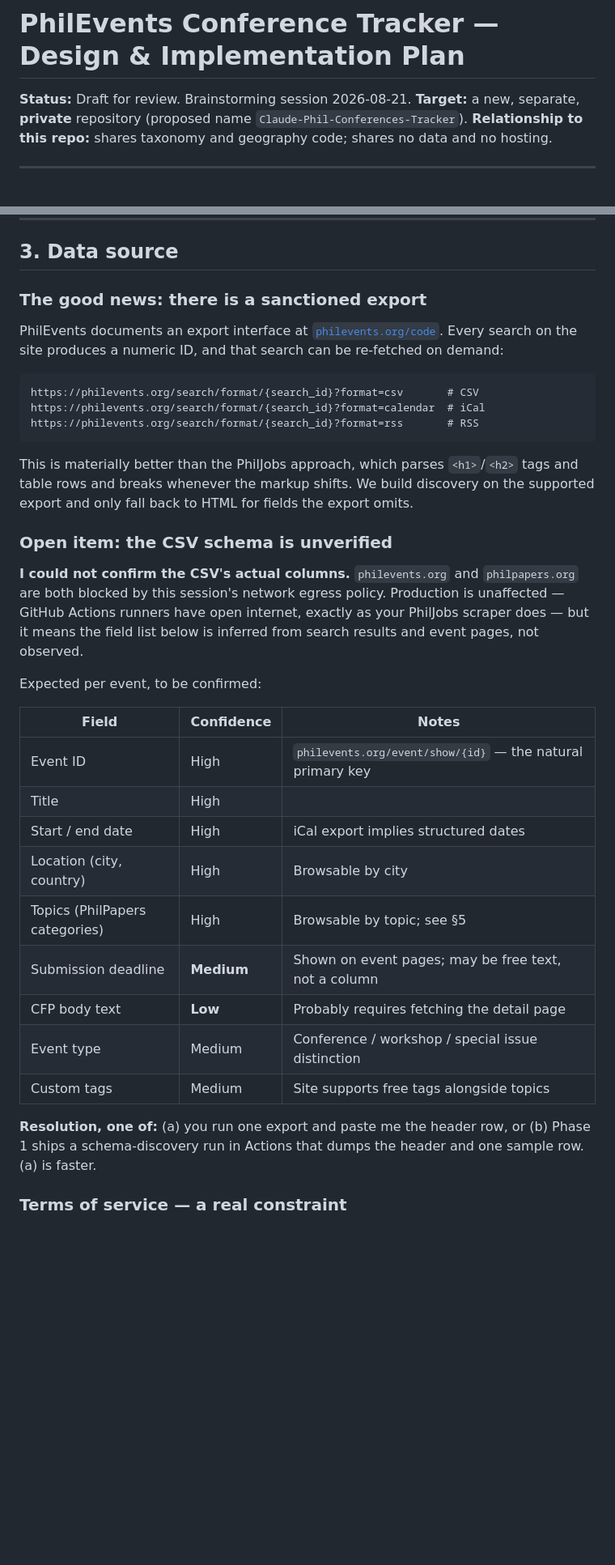
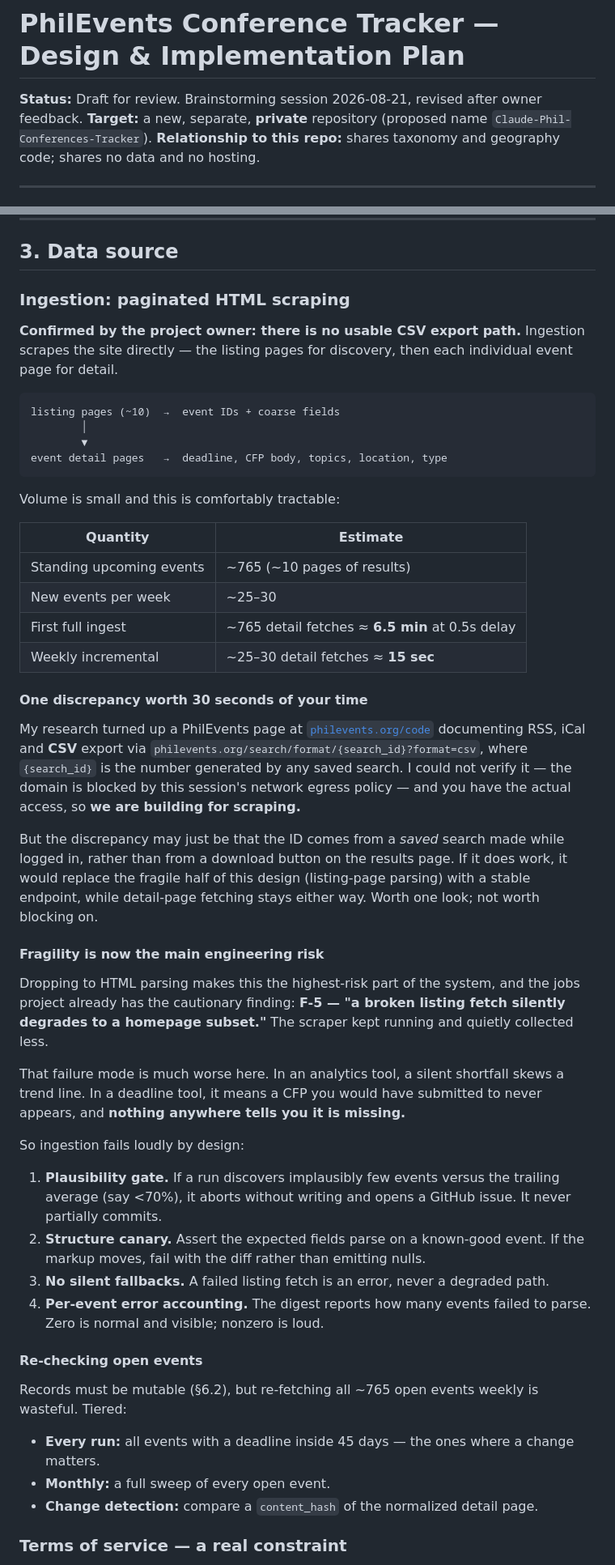
Before and after one commit to 7tzjtxxgh2-jpg/Claude-Phil-Jobs-Tracker, a Markdown page: CONFERENCE-TRACKER-PLAN-2026-08-21.md, 2 parts joined by grey strips. Shown at 81% size. Drawn GitHub-style; blank space fills up the shorter version.

Commit message:
Revise conference tracker plan for HTML scraping ingestion
Owner confirmed there is no usable CSV export path, so ingestion is
paginated HTML scraping of ~10 listing pages plus per-event detail
fetches rather than a supported export endpoint.

Consequences folded into the plan:
- Fragility becomes the main engineering risk, so ingestion now fails
  loudly by design: plausibility gate, structure canary, no silent
  fallbacks, per-event error accounting. The jobs project's F-5 finding
  (broken listing fetch silently degrades to a homepage subset) would
  be far worse in a deadline tool, where a missed CFP is invisible.
- Tiered re-checking of open events (deadline within 45 days every run,
  full sweep monthly) keeps records mutable without refetching ~765
  pages weekly.
- Volume refined down to ~25-30 new events/week using the ten-pages
  observation; scoring cost drops to roughly $5-10/yr.
- Phase 0 becomes page-structure discovery; the open unknown is now
  whether deadlines are structured dates or free text.
- Settled: repo name, and North America as US, Canada, and Mexico.

Co-Authored-By: Claude Opus 5 <noreply@anthropic.com>
Claude-Session: https://claude.ai/code/session_01C82H5sAfMthLx73EZGWZF5

````diff
--- a/CONFERENCE-TRACKER-PLAN-2026-08-21.md
+++ b/CONFERENCE-TRACKER-PLAN-2026-08-21.md
@@ -1,6 +1,6 @@
 # PhilEvents Conference Tracker — Design & Implementation Plan
 
-**Status:** Draft for review. Brainstorming session 2026-08-21.
+**Status:** Draft for review. Brainstorming session 2026-08-21, revised after owner feedback.
 **Target:** a new, separate, **private** repository (proposed name `Claude-Phil-Conferences-Tracker`).
 **Relationship to this repo:** shares taxonomy and geography code; shares no data and no hosting.
 
@@ -62,44 +62,67 @@ for being in Boston is a score you would stop trusting after the third time it s
 
 ## 3. Data source
 
-### The good news: there is a sanctioned export
+### Ingestion: paginated HTML scraping
 
-PhilEvents documents an export interface at [`philevents.org/code`](https://philevents.org/code).
-Every search on the site produces a numeric ID, and that search can be re-fetched on demand:
+**Confirmed by the project owner: there is no usable CSV export path.** Ingestion scrapes the
+site directly — the listing pages for discovery, then each individual event page for detail.
 
 ```
-https://philevents.org/search/format/{search_id}?format=csv       # CSV
-https://philevents.org/search/format/{search_id}?format=calendar  # iCal
-https://philevents.org/search/format/{search_id}?format=rss       # RSS
+listing pages (~10)  →  event IDs + coarse fields
+        │
+        ▼
+event detail pages   →  deadline, CFP body, topics, location, type
 ```
 
-This is materially better than the PhilJobs approach, which parses `<h1>`/`<h2>` tags and table
-rows and breaks whenever the markup shifts. We build discovery on the supported export and only
-fall back to HTML for fields the export omits.
+Volume is small and this is comfortably tractable:
 
-### Open item: the CSV schema is unverified
+| Quantity | Estimate |
+|---|---|
+| Standing upcoming events | ~765 (~10 pages of results) |
+| New events per week | ~25–30 |
+| First full ingest | ~765 detail fetches ≈ **6.5 min** at 0.5s delay |
+| Weekly incremental | ~25–30 detail fetches ≈ **15 sec** |
 
-**I could not confirm the CSV's actual columns.** `philevents.org` and `philpapers.org` are both
-blocked by this session's network egress policy. Production is unaffected — GitHub Actions
-runners have open internet, exactly as your PhilJobs scraper does — but it means the field list
-below is inferred from search results and event pages, not observed.
+#### One discrepancy worth 30 seconds of your time
 
-Expected per event, to be confirmed:
+My research turned up a PhilEvents page at [`philevents.org/code`](https://philevents.org/code)
+documenting RSS, iCal and **CSV** export via `philevents.org/search/format/{search_id}?format=csv`,
+where `{search_id}` is the number generated by any saved search. I could not verify it — the
+domain is blocked by this session's network egress policy — and you have the actual access, so
+**we are building for scraping.**
 
-| Field | Confidence | Notes |
-|---|---|---|
-| Event ID | High | `philevents.org/event/show/{id}` — the natural primary key |
-| Title | High | |
-| Start / end date | High | iCal export implies structured dates |
-| Location (city, country) | High | Browsable by city |
-| Topics (PhilPapers categories) | High | Browsable by topic; see §5 |
-| Submission deadline | **Medium** | Shown on event pages; may be free text, not a column |
-| CFP body text | **Low** | Probably requires fetching the detail page |
-| Event type | Medium | Conference / workshop / special issue distinction |
-| Custom tags | Medium | Site supports free tags alongside topics |
+But the discrepancy may just be that the ID comes from a *saved* search made while logged in,
+rather than from a download button on the results page. If it does work, it would replace the
+fragile half of this design (listing-page parsing) with a stable endpoint, while detail-page
+fetching stays either way. Worth one look; not worth blocking on.
 
-**Resolution, one of:** (a) you run one export and paste me the header row, or (b) Phase 1 ships
-a schema-discovery run in Actions that dumps the header and one sample row. (a) is faster.
+#### Fragility is now the main engineering risk
+
+Dropping to HTML parsing makes this the highest-risk part of the system, and the jobs project
+already has the cautionary finding: **F-5 — "a broken listing fetch silently degrades to a
+homepage subset."** The scraper kept running and quietly collected less.
+
+That failure mode is much worse here. In an analytics tool, a silent shortfall skews a trend
+line. In a deadline tool, it means a CFP you would have submitted to never appears, and
+**nothing anywhere tells you it is missing.**
+
+So ingestion fails loudly by design:
+
+1. **Plausibility gate.** If a run discovers implausibly few events versus the trailing average
+   (say <70%), it aborts without writing and opens a GitHub issue. It never partially commits.
+2. **Structure canary.** Assert the expected fields parse on a known-good event. If the markup
+   moves, fail with the diff rather than emitting nulls.
+3. **No silent fallbacks.** A failed listing fetch is an error, never a degraded path.
+4. **Per-event error accounting.** The digest reports how many events failed to parse. Zero is
+   normal and visible; nonzero is loud.
+
+#### Re-checking open events
+
+Records must be mutable (§6.2), but re-fetching all ~765 open events weekly is wasteful. Tiered:
+
+- **Every run:** all events with a deadline inside 45 days — the ones where a change matters.
+- **Monthly:** a full sweep of every open event.
+- **Change detection:** compare a `content_hash` of the normalized detail page.
 
 ### Terms of service — a real constraint
 
````
Also changed, not shown: other parts of CONFERENCE-TRACKER-PLAN-2026-08-21.md (+27 -18 lines).
